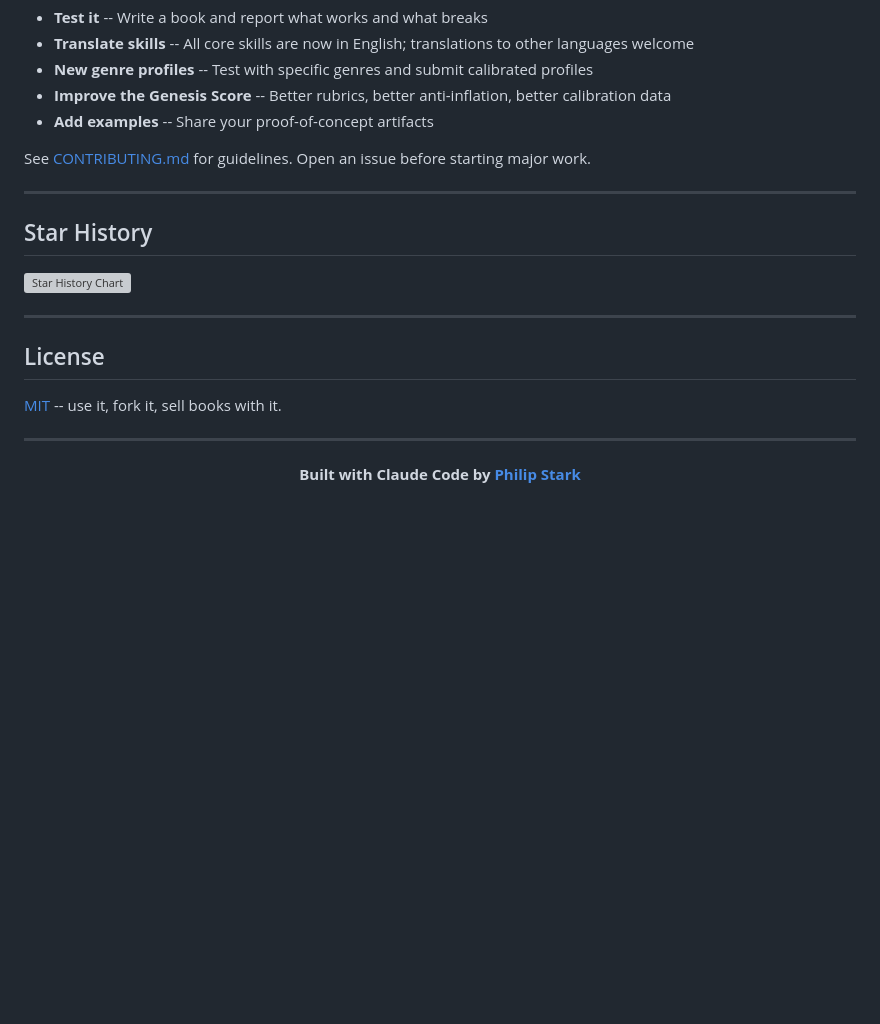
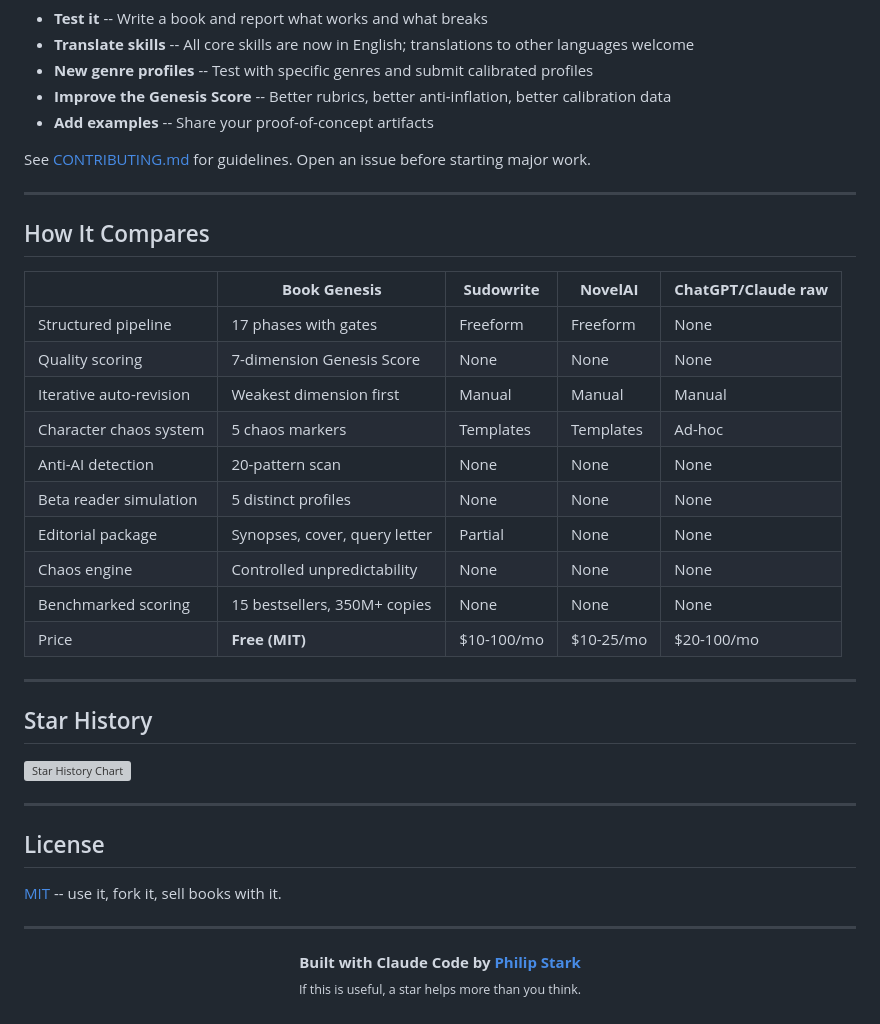
Before and after one commit to PhilipStark/book-genesis, a Markdown page: README.md, the part around the change. Rendered like a GitHub page; blank space fills up the shorter version; grey boxes are pictures that could not be loaded.

Commit message:
Add comparison table vs Sudowrite/NovelAI/ChatGPT + star CTA
- Comparison table showing Book Genesis advantages over commercial tools
- Soft CTA at footer encouraging stars

Co-Authored-By: Claude Opus 4.6 <noreply@anthropic.com>

```diff
--- a/README.md
+++ b/README.md
@@ -438,6 +438,23 @@ See [CONTRIBUTING.md](.github/CONTRIBUTING.md) for guidelines. Open an issue bef
 
 ---
 
+## How It Compares
+
+| | **Book Genesis** | **Sudowrite** | **NovelAI** | **ChatGPT/Claude raw** |
+|---|---|---|---|---|
+| Structured pipeline | 17 phases with gates | Freeform | Freeform | None |
+| Quality scoring | 7-dimension Genesis Score | None | None | None |
+| Iterative auto-revision | Weakest dimension first | Manual | Manual | Manual |
+| Character chaos system | 5 chaos markers | Templates | Templates | Ad-hoc |
+| Anti-AI detection | 20-pattern scan | None | None | None |
+| Beta reader simulation | 5 distinct profiles | None | None | None |
+| Editorial package | Synopses, cover, query letter | Partial | None | None |
+| Chaos engine | Controlled unpredictability | None | None | None |
+| Benchmarked scoring | 15 bestsellers, 350M+ copies | None | None | None |
+| Price | **Free (MIT)** | $10-100/mo | $10-25/mo | $20-100/mo |
+
+---
+
 ## Star History
 
 <!-- Copy this after the repo goes public -->
@@ -459,4 +476,6 @@ See [CONTRIBUTING.md](.github/CONTRIBUTING.md) for guidelines. Open an issue bef
 
 <p align="center">
   <strong>Built with Claude Code by <a href="https://github.com/PhilipStark">Philip Stark</a></strong>
+  <br/>
+  <sub>If this is useful, a star helps more than you think.</sub>
 </p>
```
